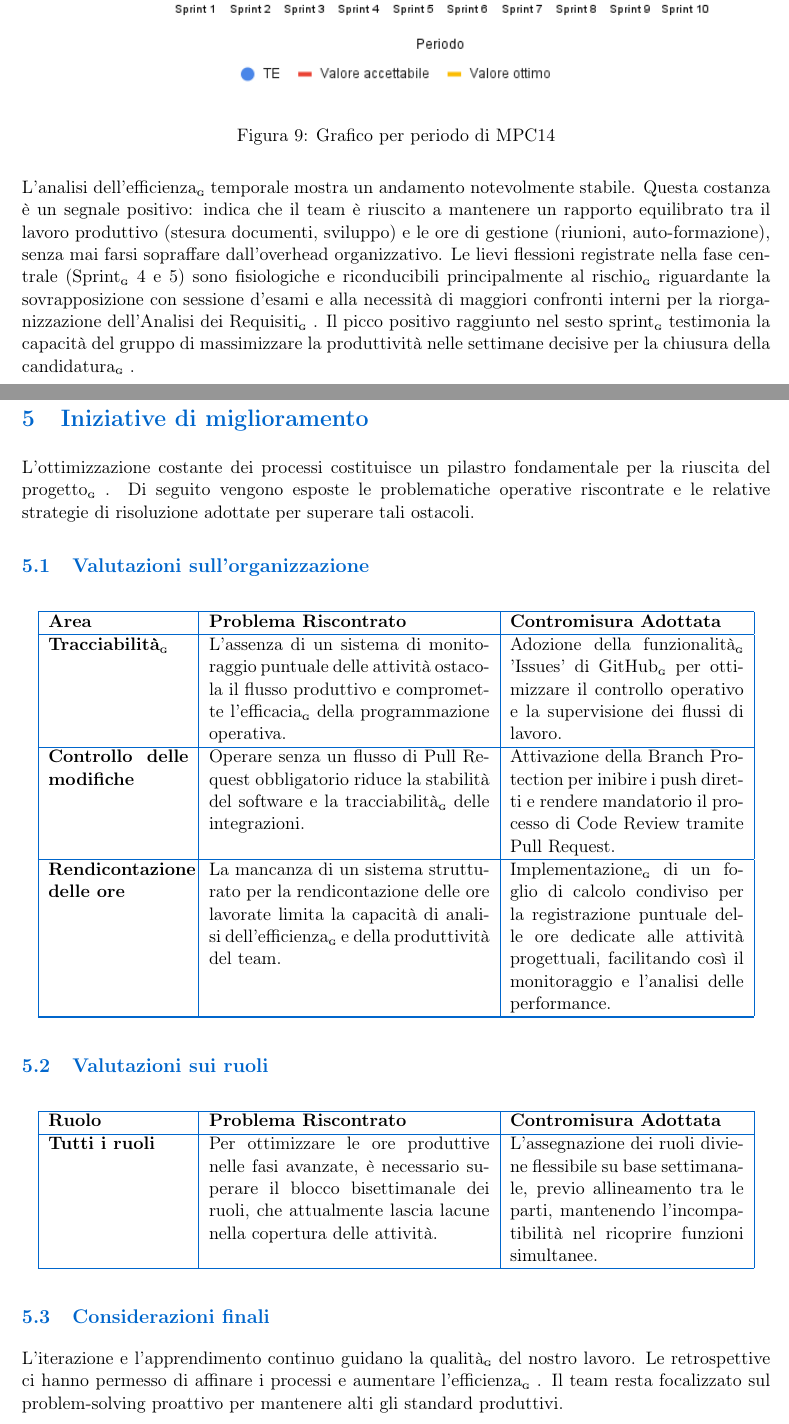
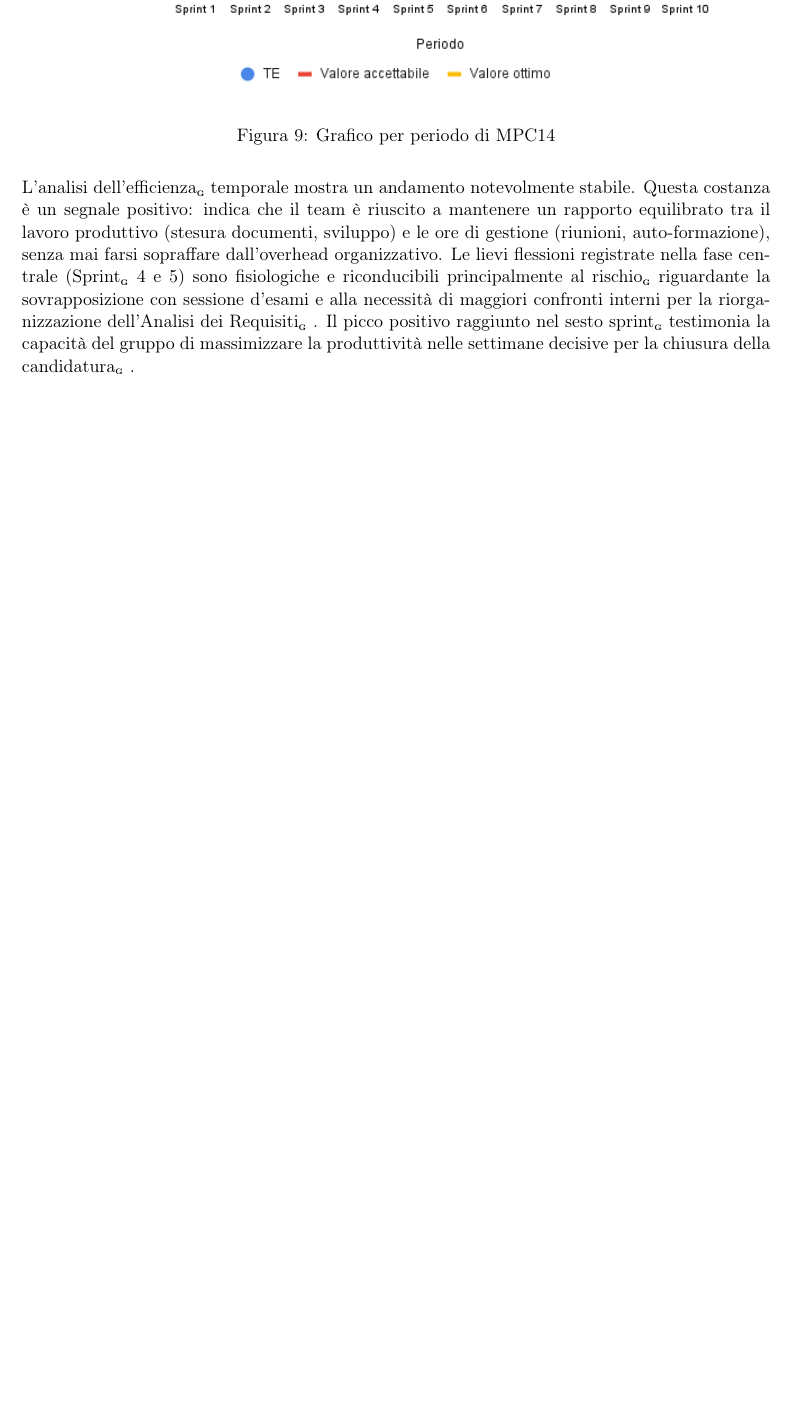
Before and after one commit to BugBustersUnipd/DocumentazioneSWE, a LaTeX document (RTB/PIANO DI QUALIFICA/Piano di Qualifica.tex): two parts of pages 28 and 29 of 29 before the commit and part of page 28 of 28 after it, the two joined at a grey line, cut so that both start at the same text, the shorter picture padded with empty space. Compiled offline with pdfLaTeX.

Commit message:
Tolta sezione 5 dopo revisione RTB

```diff
--- a/RTB/PIANO DI QUALIFICA/Piano di Qualifica.tex
+++ b/RTB/PIANO DI QUALIFICA/Piano di Qualifica.tex
@@ -925,53 +925,8 @@ L'analisi dell'efficienza\G temporale mostra un andamento notevolmente stabile.
 Le lievi flessioni registrate nella fase centrale (Sprint\G 4 e 5) sono fisiologiche e riconducibili principalmente al rischio\G riguardante la sovrapposizione con sessione d'esami e alla necessità di maggiori confronti interni per la riorganizzazione dell'Analisi dei Requisiti\G.
 Il picco positivo raggiunto nel sesto sprint\G testimonia la capacità del gruppo di massimizzare la produttività nelle settimane decisive per la chiusura della candidatura\G.
 
-\newpage
-
-\section{Iniziative di miglioramento}
-L'ottimizzazione costante dei processi costituisce un pilastro fondamentale per la riuscita del progetto\G. Di seguito vengono esposte le problematiche operative riscontrate e le relative strategie di risoluzione adottate per superare tali ostacoli.
-
-\subsection{Valutazioni sull'organizzazione}
-\begin{longtable}{|p{3cm}|p{6cm}|p{5cm}|}
-  \hline
-  \textbf{Area} & \textbf{Problema Riscontrato} & \textbf{Contromisura Adottata} \\
-  \hline
-  \textbf{Tracciabilità\G} & L'assenza di un sistema di monitoraggio puntuale delle attività ostacola il flusso produttivo e compromette l'efficacia\G della programmazione operativa. & Adozione della funzionalità\G 'Issues' di GitHub\G per ottimizzare il controllo operativo e la supervisione dei flussi di lavoro. \\
-  \hline
-  \textbf{Controllo delle modifiche} & Operare senza un flusso di Pull Request obbligatorio riduce la stabilità del software e la tracciabilità\G delle integrazioni. & Attivazione della Branch Protection per inibire i push diretti e rendere mandatorio il processo di Code Review tramite Pull Request. \\
-  \hline
-  \textbf{Rendicontazione delle ore} & La mancanza di un sistema strutturato per la rendicontazione delle ore lavorate limita la capacità di analisi dell'efficienza\G e della produttività del team. & Implementazione\G di un foglio di calcolo condiviso per la registrazione puntuale delle ore dedicate alle attività progettuali, facilitando così il monitoraggio e l'analisi delle performance. \\
-  \hline
-
-  \endhead
-\hline
-\end{longtable}
 
 
-\subsection{Valutazioni sui ruoli}
-\begin{longtable}{|p{3cm}|p{6cm}|p{5cm}|}
-  \hline
-  \textbf{Ruolo} & \textbf{Problema Riscontrato} & \textbf{Contromisura Adottata} \\
-  \hline
-  \endhead
-  \textbf{Tutti i ruoli} & Per ottimizzare le ore produttive nelle fasi avanzate, è necessario superare il blocco bisettimanale dei ruoli, che attualmente lascia lacune nella copertura delle attività. & L'assegnazione dei ruoli diviene flessibile su base settimanale, previo allineamento tra le parti, mantenendo l'incompatibilità nel ricoprire funzioni simultanee. \\
-\hline
-\end{longtable}
-
-
-%\subsection{Valutazioni sugli strumenti}
-%\begin{longtable}{|p{3cm}|p{6cm}|p{5cm}|}
-%  \hline
-%  \textbf{Strumento} & \textbf{Problema Riscontrato} & \textbf{Contromisura Adottata} \\
-%  \hline
-%  \endhead
-%  \textbf{Titolo Problema} & Problema da descrivere & Contromisura spiegata \\
-%\hline
-%\end{longtable}
-
-
-\subsection{Considerazioni finali}
-L'iterazione e l'apprendimento continuo guidano la qualità\G del nostro lavoro. Le retrospettive ci hanno permesso di affinare i processi e aumentare l'efficienza\G.
-Il team resta focalizzato sul problem-solving proattivo per mantenere alti gli standard produttivi.
 
 
 
```
Also changed, not shown: RTB/PIANO DI QUALIFICA/Piano di Qualifica.pdf.
